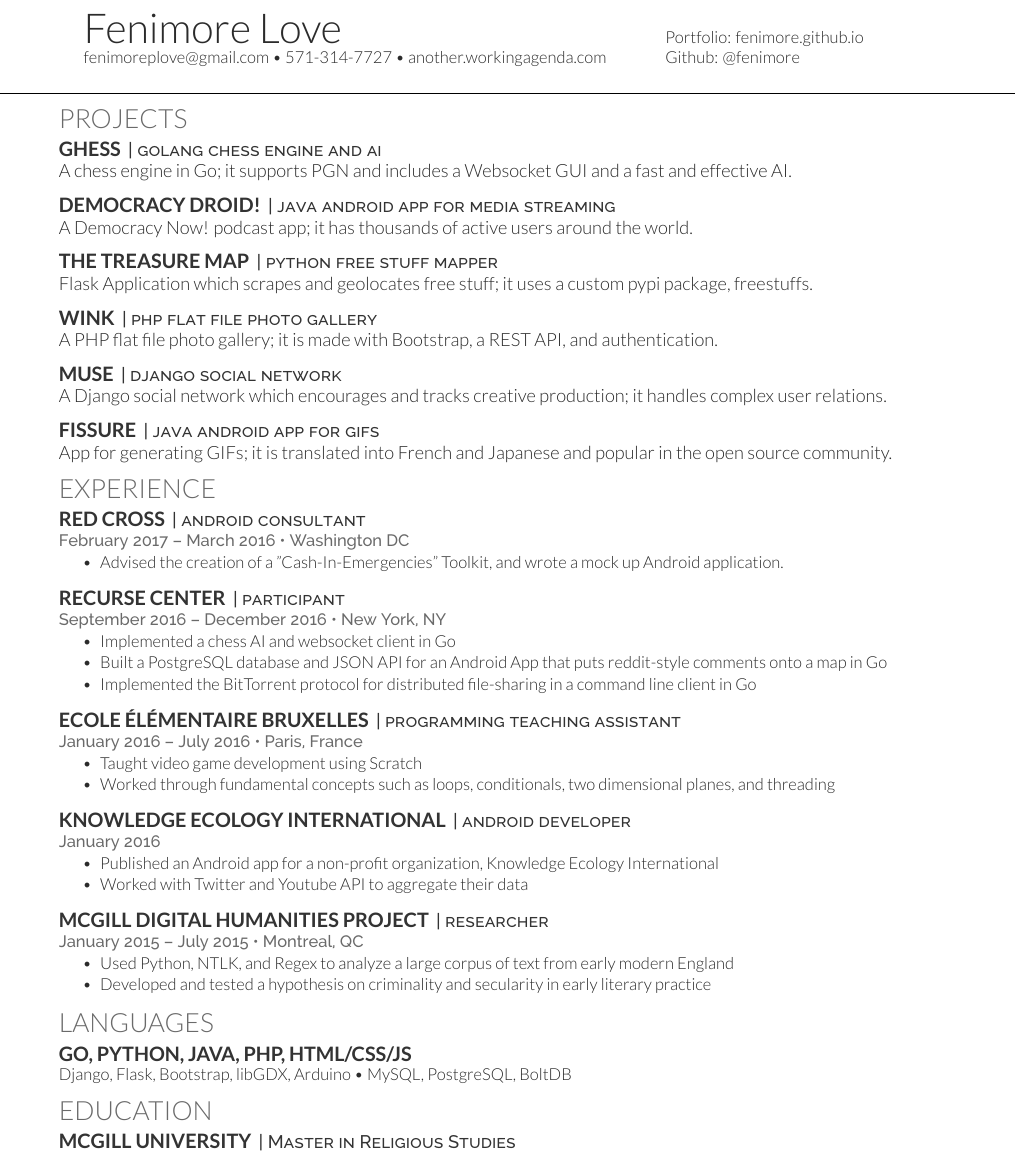
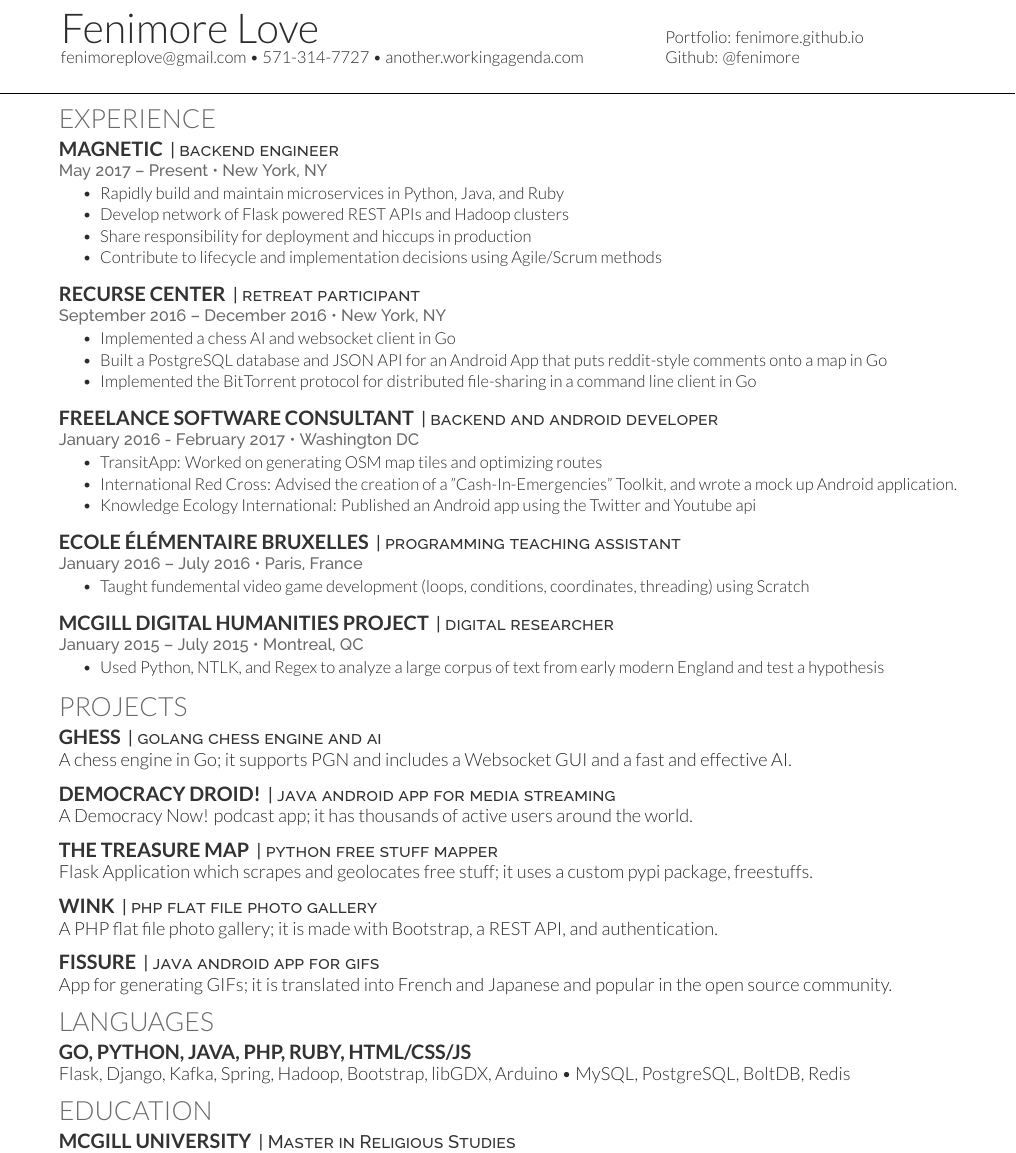
Before and after one commit to fenimore/cv, a LaTeX CV (main.tex): part of the page, cut so that both start at the same text. Compiled offline with XeLaTeX.

Commit message:
Update 2017 Sept

```diff
--- a/main.tex
+++ b/main.tex
@@ -79,6 +79,7 @@
 %     TITLE NAME
 %
 %%%%%%%%%%%%%%%%%%%%%%%%%%%%%%%%%%%%%%
+\hspace{-5.5mm}
 \begin{minipage}[t]{.6\textwidth}
 {\Huge Fenimore {\textbf{Love}}}\\
 \href{mailto:fenimoreplove@gmail.com}{fenimoreplove@gmail.com} \textbullet{} 571-314-7727 \textbullet{} \href{http://another.workingagenda.com}{another.workingagenda.com}\\
@@ -89,6 +90,64 @@ Portfolio: \href{https://fenimore.github.io}{fenimore.github.io}\\
 Github: \href{https://github.com/fenimore}{@fenimore}
 \end{minipage}
 \namesection{}{} % for some reason...
+
+%%%%%%%%%%%%%%%%%%%%%%%%%%%%%%%%%%%%%%
+%     Experience
+%%%%%%%%%%%%%%%%%%%%%%%%%%%%%%%%%%%%%%
+
+\section{Experience}
+\runsubsection{Magnetic}
+\descript{| backend engineer }
+\location{May 2017 – Present \textbullet{}  New York, NY}
+%\vspace{\topsep} % Hacky fix for awkward extra vertical space
+\begin{tightemize}
+\item Rapidly build and maintain microservices in Python, Java, and Ruby
+\item Develop network of Flask powered REST APIs and Hadoop clusters
+\item Share responsibility for deployment and hiccups in production
+\item Contribute to lifecycle and implementation decisions using Agile/Scrum methods
+\end{tightemize}
+\sectionsep
+
+\runsubsection{Recurse Center}
+\descript{| retreat participant }
+\location{September 2016 – December 2016 \textbullet{}  New York, NY}
+%\vspace{\topsep} % Hacky fix for awkward extra vertical space
+\begin{tightemize}
+\item Implemented a chess AI and websocket client in Go
+\item Built a PostgreSQL database and JSON API for an Android App that puts reddit-style comments onto a map in Go
+\item Implemented the BitTorrent protocol for distributed file-sharing in a command line client in Go
+\end{tightemize}
+\sectionsep
+
+\runsubsection{Freelance Software Consultant}
+\descript{| backend and android developer }
+\location{January 2016 - February 2017 \textbullet{} Washington DC}
+%\vspace{\topsep} % Hacky fix for awkward extra vertical space
+\begin{tightemize}
+\item TransitApp: Worked on generating OSM map tiles and optimizing routes
+\item International Red Cross: Advised the creation of a "Cash-In-Emergencies" Toolkit, and wrote a mock up Android application.
+\item Knowledge Ecology International: Published an Android app using the Twitter and Youtube api
+\end{tightemize}
+\sectionsep
+
+\runsubsection{Ecole élémentaire Bruxelles}
+\descript{| programming teaching assistant }
+\location{January 2016 – July 2016 \textbullet{}  Paris, France}
+%\vspace{\topsep} % Hacky fix for awkward extra vertical space
+\begin{tightemize}
+\item Taught fundemental video game development (loops, conditions, coordinates, threading) using Scratch
+\end{tightemize}
+\sectionsep
+
+\runsubsection{McGill Digital Humanities Project}
+\descript{| digital researcher }
+\location{January 2015 – July 2015 \textbullet{}  Montreal, QC}
+%\vspace{\topsep} % Hacky fix for awkward extra vertical space
+\begin{tightemize}
+\item Used Python, NTLK, and Regex to analyze a large corpus of text from early modern England and test a hypothesis
+\end{tightemize}
+% \sectionsep
+
 %%%%%%%%%%%%%%%%%%%%%%%%%%%%%%%%%%%%%%
 %     Projects
 %%%%%%%%%%%%%%%%%%%%%%%%%%%%%%%%%%%%%%
@@ -106,17 +165,12 @@ Github: \href{https://github.com/fenimore}{@fenimore}
 
 \runsubsection{the treasure map}
 \descript{| python free stuff mapper}
-\href{http://treasure.plyp.org}{ Flask Application which scrapes and geolocates free stuff; it uses a custom pypi package, freestuffs.}
+\href{http://thetreasure.stream}{ Flask Application which scrapes and geolocates free stuff; it uses a custom pypi package, freestuffs.}
 \sectionsep
 
 \runsubsection{Wink}
 \descript{| php flat file photo gallery}
-\href{http://wink.plyp.org}{A PHP flat file photo gallery; it is made with Bootstrap, a REST API, and authentication.}
-\sectionsep
-
-\runsubsection{Muse}
-\descript{| django social network}
-\href{http://realmess.plyp.org/}{A Django social network which encourages and tracks creative production; it handles complex user relations.}
+\href{https://github.com/fenimore/wink}{A PHP flat file photo gallery; it is made with Bootstrap, a REST API, and authentication.}
 \sectionsep
 
 \runsubsection{Fissure}
@@ -124,66 +178,9 @@ Github: \href{https://github.com/fenimore}{@fenimore}
 \href{https://github.com/fenimore/fissure-android}{App for generating GIFs; it is translated into French and Japanese and popular in the open source community.}
 % \sectionsep
 
-
-%%%%%%%%%%%%%%%%%%%%%%%%%%%%%%%%%%%%%%
-%     Experience
-%%%%%%%%%%%%%%%%%%%%%%%%%%%%%%%%%%%%%%
-
-\section{Experience}
-\runsubsection{Red Cross}
-\descript{| android consultant }
-\location{February 2017 – March 2016 \textbullet{}  Washington DC}
-%\vspace{\topsep} % Hacky fix for awkward extra vertical space
-\begin{tightemize}
-\item Advised the creation of a "Cash-In-Emergencies" Toolkit, and wrote a mock up Android application.
-\end{tightemize}
-\sectionsep
-
-\runsubsection{Recurse Center}
-\descript{| participant }
-\location{September 2016 – December 2016 \textbullet{}  New York, NY}
-%\vspace{\topsep} % Hacky fix for awkward extra vertical space
-\begin{tightemize}
-\item Implemented a chess AI and websocket client in Go
-\item Built a PostgreSQL database and JSON API for an Android App that puts reddit-style comments onto a map in Go
-\item Implemented the BitTorrent protocol for distributed file-sharing in a command line client in Go
-\end{tightemize}
-\sectionsep
-
-\runsubsection{Ecole élémentaire Bruxelles}
-\descript{| programming teaching assistant }
-\location{January 2016 – July 2016 \textbullet{}  Paris, France}
-%\vspace{\topsep} % Hacky fix for awkward extra vertical space
-\begin{tightemize}
-\item Taught video game development using Scratch
-\item Worked through fundamental concepts such as loops, conditionals, two dimensional planes, and threading
-\end{tightemize}
-\sectionsep
-
-\runsubsection{Knowledge Ecology International}
-\descript{| android developer }
-\location{January 2016}
-%\vspace{\topsep} % Hacky fix for awkward extra vertical space
-\begin{tightemize}
-\item Published an Android app for a non-profit organization, Knowledge Ecology International
-\item Worked with Twitter and Youtube API to aggregate their data
-\end{tightemize}
-\sectionsep
-
-
-\runsubsection{McGill Digital Humanities Project}
-\descript{| researcher }
-\location{January 2015 – July 2015 \textbullet{}  Montreal, QC}
-%\vspace{\topsep} % Hacky fix for awkward extra vertical space
-\begin{tightemize}
-\item Used Python, NTLK, and Regex to analyze a large corpus of text from early modern England
-\item Developed and tested a hypothesis on criminality and secularity in early literary practice
-\end{tightemize}
-% \sectionsep
-
 \section{Languages}
-\subsection{Go, Python, Java, PHP, HTML/CSS/JS}
-Django, Flask, Bootstrap, libGDX, Arduino \textbullet{} MySQL, PostgreSQL, BoltDB
+\subsection{Go, Python, Java, PHP, Ruby, HTML/CSS/JS}
+Flask, Django, Kafka, Spring, Hadoop, Bootstrap, libGDX, Arduino \textbullet{} MySQL, PostgreSQL, BoltDB, Redis
 % \sectionsep
 
 %%%%%%%%%%%%%%%%%%%%%%%%%%%%%%%%%%%%%%
```
Also changed, not shown: cv.pdf.
